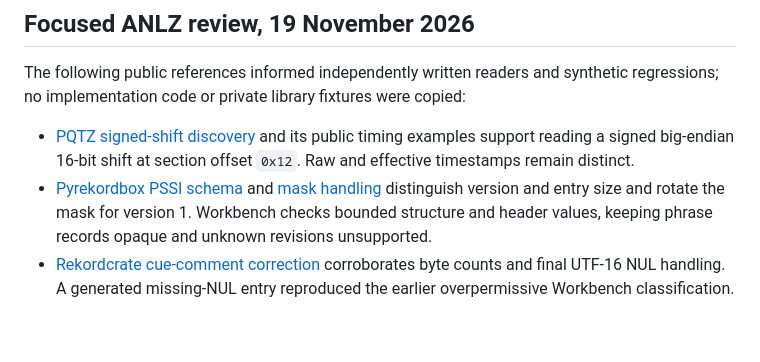
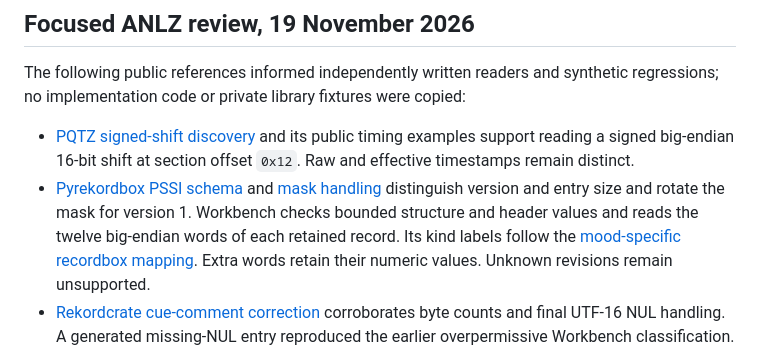
Before and after one commit to fantuz/rekordbox-migration-helper, a Markdown page: docs/FORMAT-SOURCES.md, the part around the change. Rendered like a GitHub page; blank space fills up the shorter version.

```diff
--- a/docs/FORMAT-SOURCES.md
+++ b/docs/FORMAT-SOURCES.md
@@ -67,8 +67,10 @@ copied:
 - [Pyrekordbox PSSI schema](https://github.com/dylanljones/pyrekordbox/blob/50b4604d98dfd52740aa9e76d80c3a32dfa451ba/pyrekordbox/anlz/structs.py#L246-L260)
   and [mask handling](https://github.com/dylanljones/pyrekordbox/blob/50b4604d98dfd52740aa9e76d80c3a32dfa451ba/pyrekordbox/anlz/file.py#L123-L142)
   distinguish version and entry size and rotate the mask for version 1.
-  Workbench checks bounded structure and header values, keeping phrase records
-  opaque and unknown revisions unsupported.
+  Workbench checks bounded structure and header values and reads the twelve
+  big-endian words of each retained record. Its kind labels follow the
+  [mood-specific recordbox mapping](https://github.com/adamsardo/recordbox/blob/3cc12d95cd5da40925491b20ec1220925c4cd3c1/app/src/phrase.rs#L186).
+  Extra words retain their numeric values. Unknown revisions remain unsupported.
 - [Rekordcrate cue-comment correction](https://github.com/RobinMcCorkell/rekordcrate/blob/85f25448950b8cb665449a305e71eb61d332df5b/src/anlz.rs#L285-L315)
   corroborates byte counts and final UTF-16 NUL handling. A generated missing-NUL
   entry reproduced the earlier overpermissive Workbench classification.
```
Also changed, not shown: README.md (+1 -1 lines), docs/FORMATS-AND-STEMS.md (+11 -4 lines), docs/screenshots/phrase-entries.png (added), 5 other files.
